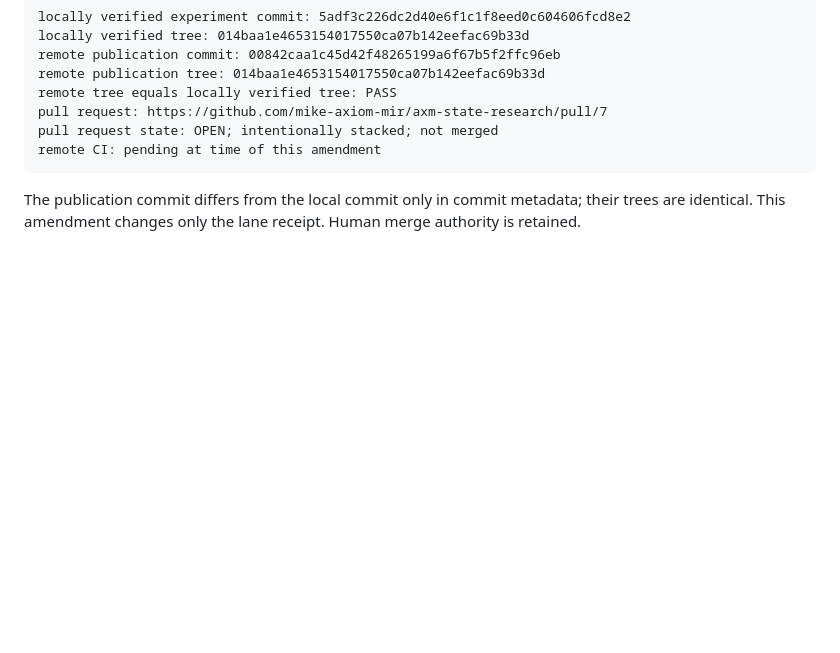
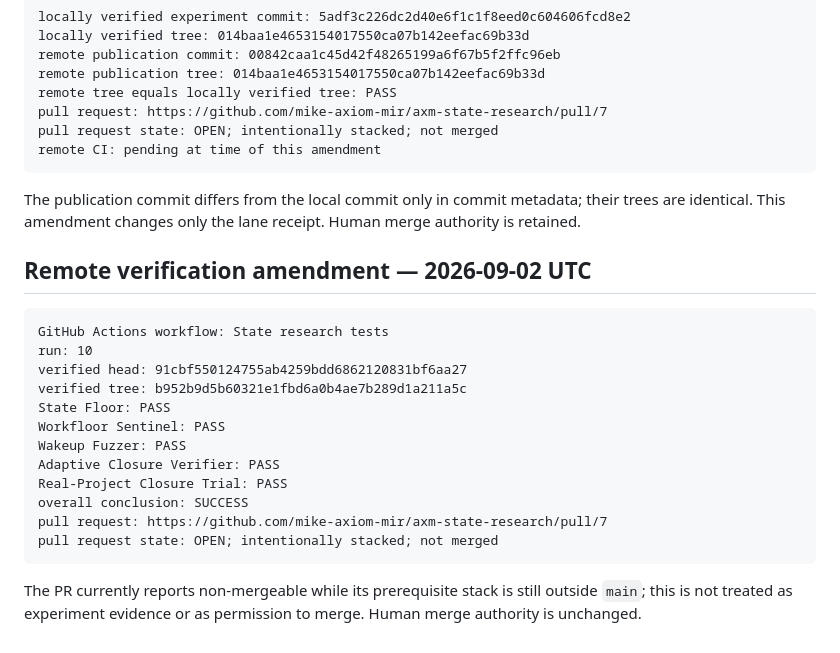
Before and after one commit to mike-axiom-mir/axm-state-research, a Markdown page: lanes/2026-09-02-real-project-closure-trial.md, the part around the change. GitHub-like rendering; blank space fills up the shorter version.

Commit message:
Record real-project closure remote verification

````diff
--- a/lanes/2026-09-02-real-project-closure-trial.md
+++ b/lanes/2026-09-02-real-project-closure-trial.md
@@ -90,3 +90,22 @@ remote CI: pending at time of this amendment
 ```
 
 The publication commit differs from the local commit only in commit metadata; their trees are identical. This amendment changes only the lane receipt. Human merge authority is retained.
+
+## Remote verification amendment — 2026-09-02 UTC
+
+```text
+GitHub Actions workflow: State research tests
+run: 10
+verified head: 91cbf550124755ab4259bdd6862120831bf6aa27
+verified tree: b952b9d5b60321e1fbd6a0b4ae7b289d1a211a5c
+State Floor: PASS
+Workfloor Sentinel: PASS
+Wakeup Fuzzer: PASS
+Adaptive Closure Verifier: PASS
+Real-Project Closure Trial: PASS
+overall conclusion: SUCCESS
+pull request: https://github.com/mike-axiom-mir/axm-state-research/pull/7
+pull request state: OPEN; intentionally stacked; not merged
+```
+
+The PR currently reports non-mergeable while its prerequisite stack is still outside `main`; this is not treated as experiment evidence or as permission to merge. Human merge authority is unchanged.
````
